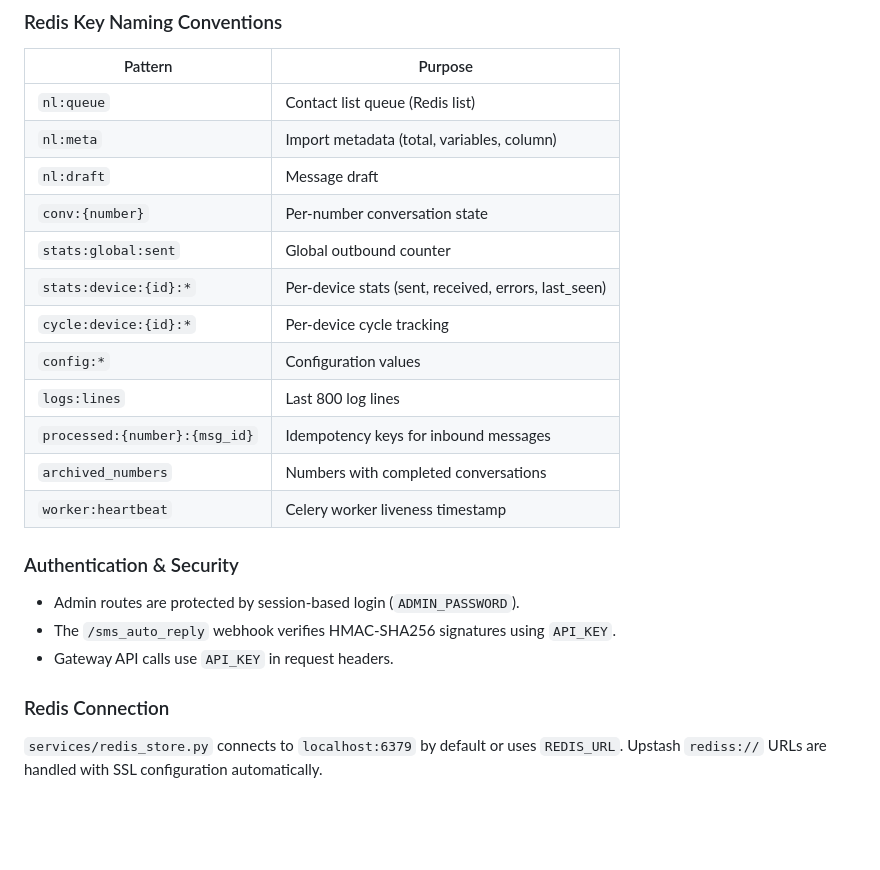
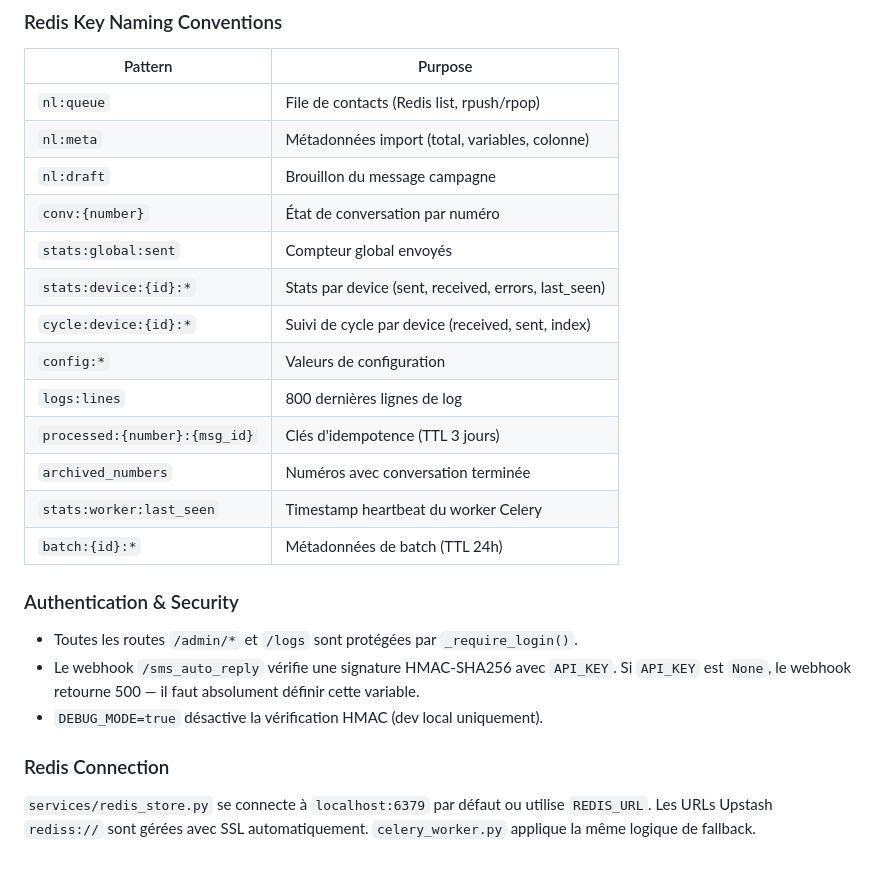
Before and after one commit to csgtw/ENDGATEWAY, a Markdown page: CLAUDE.md, the part around one of its changes. GitHub-like rendering; blank space fills up the shorter version.

```diff
--- a/CLAUDE.md
+++ b/CLAUDE.md
@@ -60,25 +66,26 @@ Both processes must be running for full functionality. The `Procfile` defines bo
 
 | Pattern | Purpose |
 |---|---|
-| `nl:queue` | Contact list queue (Redis list) |
-| `nl:meta` | Import metadata (total, variables, column) |
-| `nl:draft` | Message draft |
-| `conv:{number}` | Per-number conversation state |
-| `stats:global:sent` | Global outbound counter |
-| `stats:device:{id}:*` | Per-device stats (sent, received, errors, last_seen) |
-| `cycle:device:{id}:*` | Per-device cycle tracking |
-| `config:*` | Configuration values |
-| `logs:lines` | Last 800 log lines |
-| `processed:{number}:{msg_id}` | Idempotency keys for inbound messages |
-| `archived_numbers` | Numbers with completed conversations |
-| `worker:heartbeat` | Celery worker liveness timestamp |
+| `nl:queue` | File de contacts (Redis list, rpush/rpop) |
+| `nl:meta` | Métadonnées import (total, variables, colonne) |
+| `nl:draft` | Brouillon du message campagne |
+| `conv:{number}` | État de conversation par numéro |
+| `stats:global:sent` | Compteur global envoyés |
+| `stats:device:{id}:*` | Stats par device (sent, received, errors, last_seen) |
+| `cycle:device:{id}:*` | Suivi de cycle par device (received, sent, index) |
+| `config:*` | Valeurs de configuration |
+| `logs:lines` | 800 dernières lignes de log |
+| `processed:{number}:{msg_id}` | Clés d'idempotence (TTL 3 jours) |
+| `archived_numbers` | Numéros avec conversation terminée |
+| `stats:worker:last_seen` | Timestamp heartbeat du worker Celery |
+| `batch:{id}:*` | Métadonnées de batch (TTL 24h) |
 
 ### Authentication & Security
 
-- Admin routes are protected by session-based login (`ADMIN_PASSWORD`).
-- The `/sms_auto_reply` webhook verifies HMAC-SHA256 signatures using `API_KEY`.
-- Gateway API calls use `API_KEY` in request headers.
+- Toutes les routes `/admin/*` et `/logs` sont protégées par `_require_login()`.
+- Le webhook `/sms_auto_reply` vérifie une signature HMAC-SHA256 avec `API_KEY`. Si `API_KEY` est `None`, le webhook retourne 500 — il faut absolument définir cette variable.
+- `DEBUG_MODE=true` désactive la vérification HMAC (dev local uniquement).
 
 ### Redis Connection
 
-`services/redis_store.py` connects to `localhost:6379` by default or uses `REDIS_URL`. Upstash `rediss://` URLs are handled with SSL configuration automatically.
+`services/redis_store.py` se connecte à `localhost:6379` par défaut ou utilise `REDIS_URL`. Les URLs Upstash `rediss://` sont gérées avec SSL automatiquement. `celery_worker.py` applique la même logique de fallback.
```
Also changed, not shown: other parts of CLAUDE.md (+24 -18 lines).
